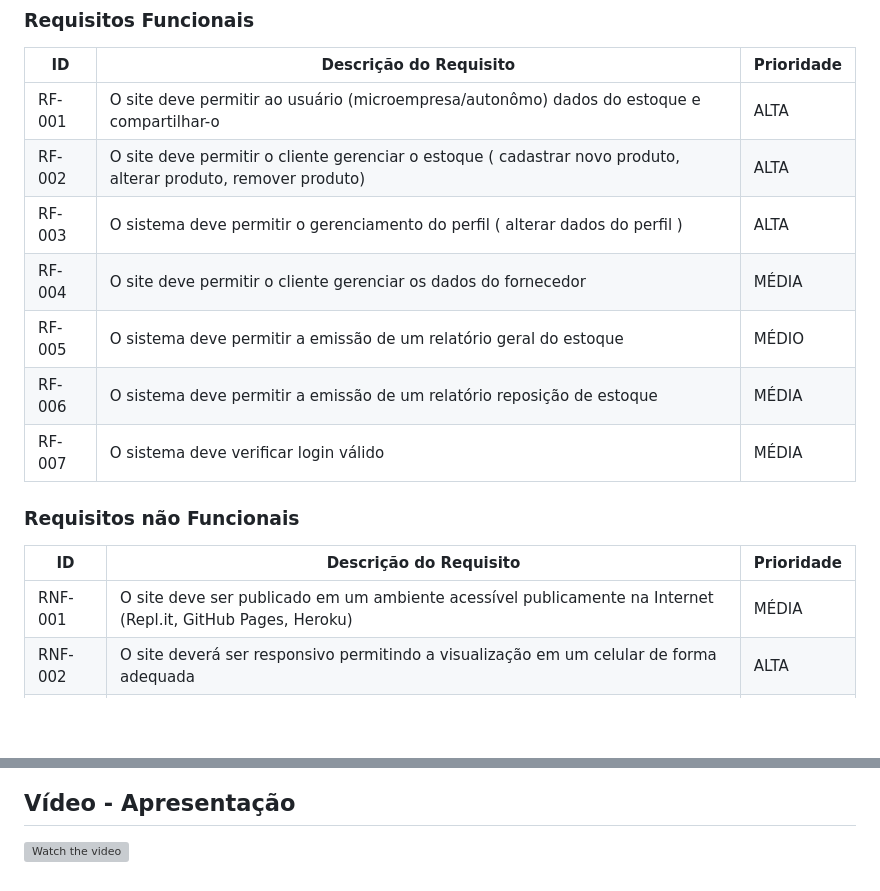
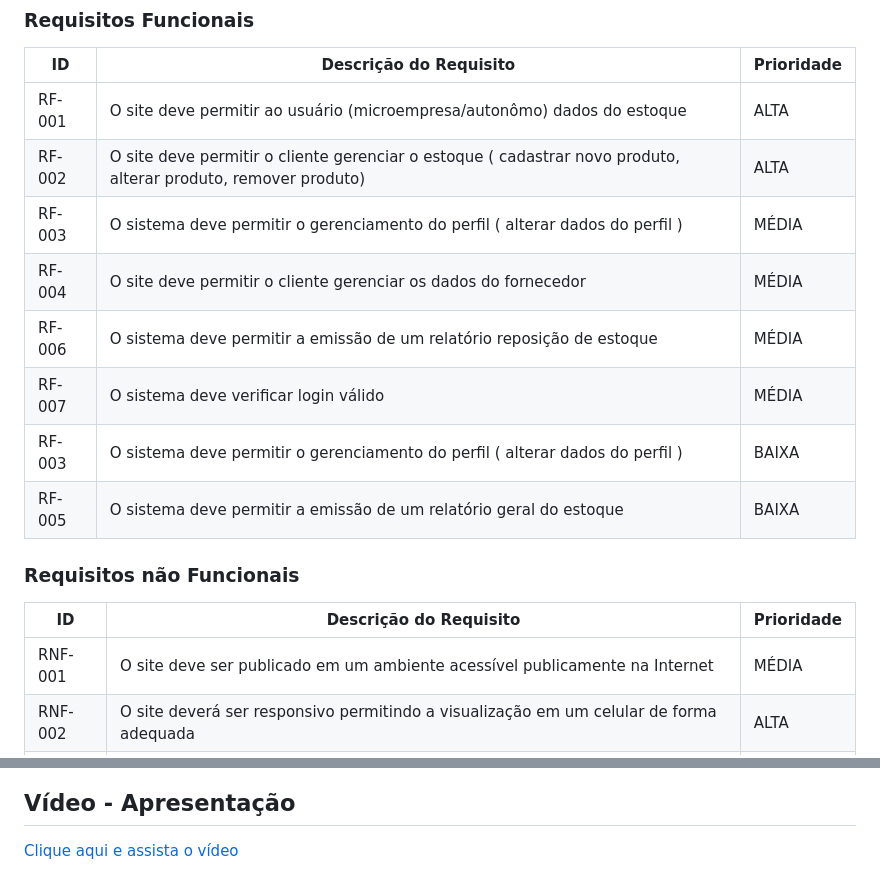
Before and after one commit to ICEI-PUC-Minas-PMV-ADS/pmv-ads-2023-1-e2-proj-int-t6-controle-revendas-autonomos, a Markdown page: docs/02-Especificação do Projeto.md, 2 parts joined by grey strips. Drawn GitHub-style; blank space fills up the shorter version; grey boxes are pictures that could not be loaded.

```diff
--- a/docs/02-Especificação do Projeto.md
+++ b/docs/02-Especificação do Projeto.md
@@ -43,20 +43,21 @@ As tabelas que se seguem apresentam os requisitos funcionais e não funcionais q
 
 |ID    | Descrição do Requisito  | Prioridade |
 |------|-----------------------------------------|----|
-|RF-001| O site deve permitir ao usuário (microempresa/autonômo) dados do estoque e compartilhar-o | ALTA |
+|RF-001| O site deve permitir ao usuário (microempresa/autonômo) dados do estoque | ALTA |
 |RF-002| O site deve permitir o cliente gerenciar o estoque ( cadastrar novo produto, alterar produto, remover produto)  | ALTA |
-|RF-003| O sistema deve permitir o gerenciamento do perfil ( alterar dados do perfil )  | ALTA |
+|RF-003| O sistema deve permitir o gerenciamento do perfil ( alterar dados do perfil )  | MÉDIA |
 |RF-004| O site deve permitir o cliente gerenciar os dados do fornecedor  | MÉDIA |
-|RF-005| O sistema deve permitir a emissão de um relatório geral do estoque  | MÉDIO |
 |RF-006| O sistema deve permitir a emissão de um relatório reposição de estoque  | MÉDIA |
 |RF-007| O sistema deve verificar login válido  | MÉDIA |
+|RF-003| O sistema deve permitir o gerenciamento do perfil ( alterar dados do perfil ) | BAIXA |
+|RF-005| O sistema deve permitir a emissão de um relatório geral do estoque | BAIXA |
 
 
 ### Requisitos não Funcionais
 
 |ID     | Descrição do Requisito  |Prioridade |
 |-------|-------------------------|----|
-|RNF-001| O site deve ser publicado em um ambiente acessível publicamente na Internet (Repl.it, GitHub Pages, Heroku) | MÉDIA |
+|RNF-001| O site deve ser publicado em um ambiente acessível publicamente na Internet | MÉDIA |
 |RNF-002| O site deverá ser responsivo permitindo a visualização em um celular de forma adequada |  ALTA |
 |RNF-003| O site deve ter bom nível de contraste entre os elementos da tela em conformidade  |  MÉDIA |
 |RNF-004| O site deve ser compatível com os principais navegadores do mercado (Google Chrome, Firefox, Microsoft Edge) |  ALTA |
@@ -79,4 +80,4 @@ O projeto está restrito pelos itens apresentados na tabela a seguir.
 
 ## Vídeo - Apresentação
 
-[![Watch the video](https://youtu.be/bnuPUccGhoY.jpg)](https://youtu.be/bnuPUccGhoY)
+[Clique aqui e assista o vídeo](https://youtu.be/bnuPUccGhoY.jpg)
```
